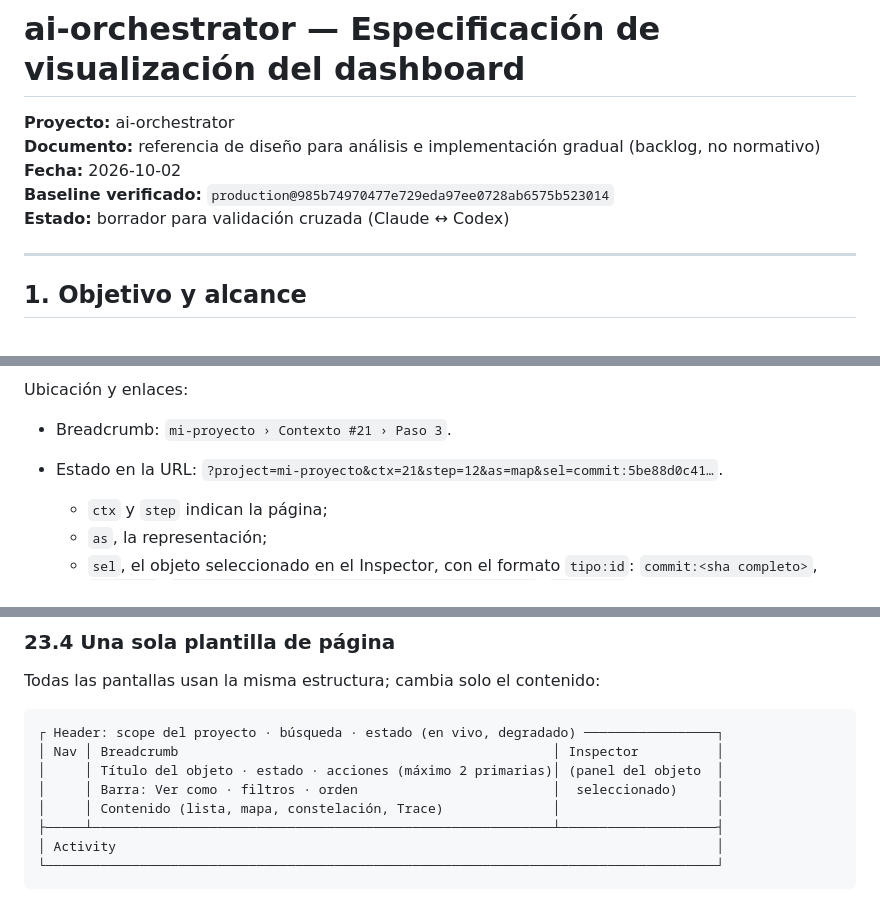
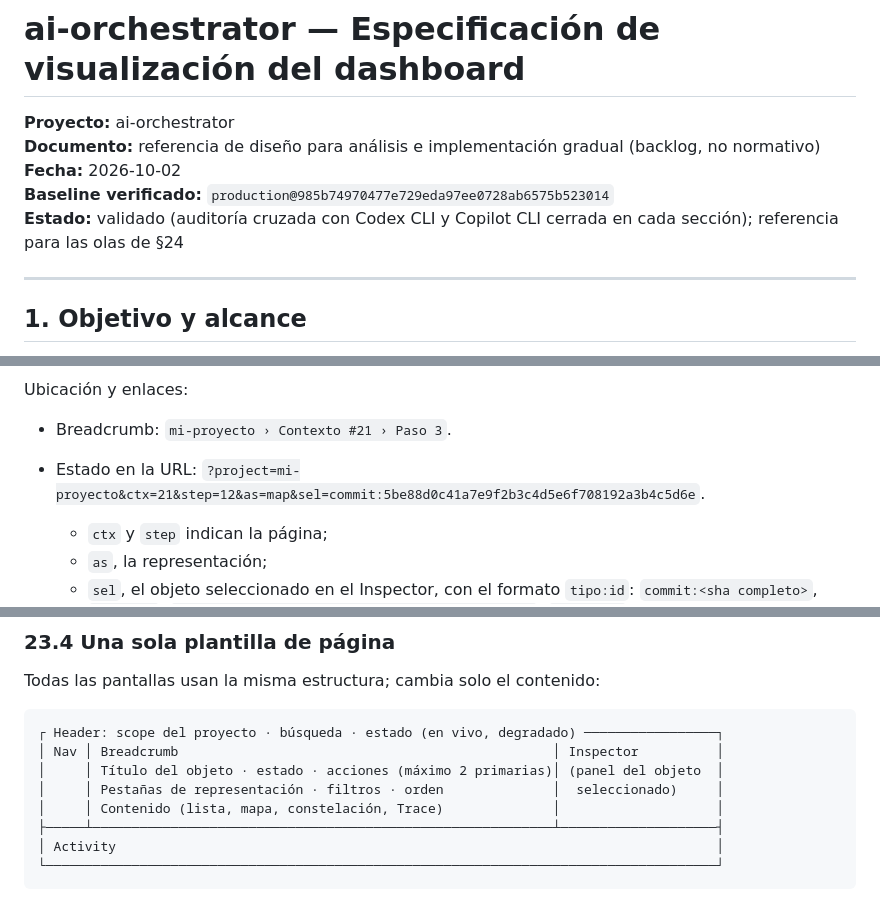
Before and after one commit to csantisdev/ai-orchestrator, a Markdown page: docs/backlog/DASHBOARD_VISUALIZACION_ESPECIFICACION.md, 3 parts joined by grey strips. Drawn GitHub-style.

```diff
--- a/docs/backlog/DASHBOARD_VISUALIZACION_ESPECIFICACION.md
+++ b/docs/backlog/DASHBOARD_VISUALIZACION_ESPECIFICACION.md
@@ -4,7 +4,7 @@
 **Documento:** referencia de diseño para análisis e implementación gradual (backlog, no normativo)
 **Fecha:** 2026-10-02
 **Baseline verificado:** `production@985b74970477e729eda97ee0728ab6575b523014`
-**Estado:** borrador para validación cruzada (Claude ↔ Codex)
+**Estado:** validado (auditoría cruzada con Codex CLI y Copilot CLI cerrada en cada sección); referencia para las olas de §24
 
 ---
 
@@ -1234,7 +1257,7 @@ el header, que pasa a ser la forma principal de llegar a un objeto cuando hay mu
 Ubicación y enlaces:
 
 - Breadcrumb: `mi-proyecto › Contexto #21 › Paso 3`.
-- Estado en la URL: `?project=mi-proyecto&ctx=21&step=12&as=map&sel=commit:5be88d0c41…`.
+- Estado en la URL: `?project=mi-proyecto&ctx=21&step=12&as=map&sel=commit:5be88d0c41a7e9f2b3c4d5e6f708192a3b4c5d6e`.
   - `ctx` y `step` indican la página;
   - `as`, la representación;
   - `sel`, el objeto seleccionado en el Inspector, con el formato `tipo:id`: `commit:<sha
@@ -1251,7 +1274,7 @@ Todas las pantallas usan la misma estructura; cambia solo el contenido:
 ┌ Header: scope del proyecto · búsqueda · estado (en vivo, degradado) ─────────────────┐
 │ Nav │ Breadcrumb                                                │ Inspector          │
 │     │ Título del objeto · estado · acciones (máximo 2 primarias)│ (panel del objeto  │
-│     │ Barra: Ver como · filtros · orden                         │  seleccionado)     │
+│     │ Pestañas de representación · filtros · orden              │  seleccionado)     │
 │     │ Contenido (lista, mapa, constelación, Trace)              │                    │
 ├─────┴───────────────────────────────────────────────────────────┴────────────────────┤
 │ Activity                                                                             │
```
Also changed, not shown: other parts of docs/backlog/DASHBOARD_VISUALIZACION_ESPECIFICACION.md (+58 -23 lines).
